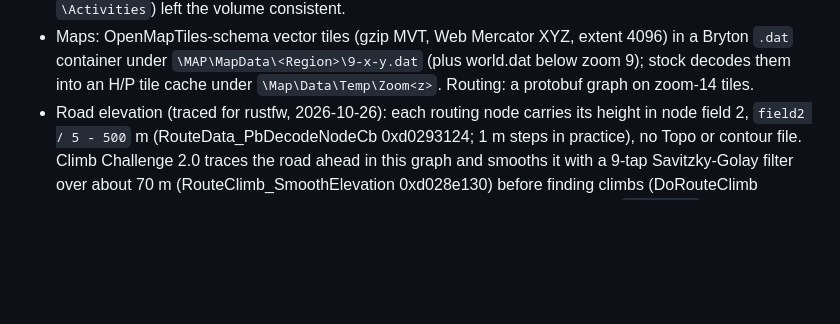
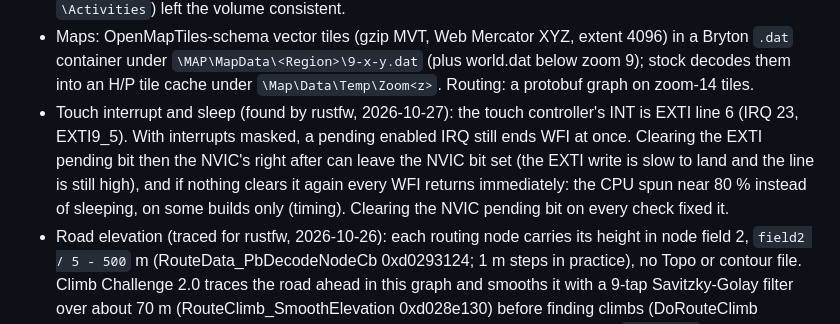
Before and after one commit to taladjidi/bryton-S510-mods, a Markdown page: docs/how-it-works.md, the part around the change. GitHub-like rendering; blank space fills up the shorter version.

Commit message:
how-it-works: a stuck touch IRQ pending bit keeps WFI from sleeping (found by rustfw)
Co-Authored-By: Claude Opus 5.5 <noreply@anthropic.com>
Claude-Session: https://claude.ai/code/session_011MBk7vBux9NSi9PK5FJG2f

```diff
--- a/docs/how-it-works.md
+++ b/docs/how-it-works.md
@@ -61,6 +61,11 @@ with the same base to follow along (see [../ghidra/README.md](../ghidra/README.m
 - Maps: OpenMapTiles-schema vector tiles (gzip MVT, Web Mercator XYZ, extent 4096) in a Bryton `.dat` container
   under `\MAP\MapData\<Region>\9-x-y.dat` (plus world.dat below zoom 9); stock decodes them into an H/P tile cache
   under `\Map\Data\Temp\Zoom<z>`. Routing: a protobuf graph on zoom-14 tiles.
+- Touch interrupt and sleep (found by rustfw, 2026-10-27): the touch controller's INT is EXTI line 6 (IRQ 23,
+  EXTI9_5). With interrupts masked, a pending enabled IRQ still ends WFI at once. Clearing the EXTI pending bit then
+  the NVIC's right after can leave the NVIC bit set (the EXTI write is slow to land and the line is still high), and
+  if nothing clears it again every WFI returns immediately: the CPU spun near 80 % instead of sleeping, on some builds
+  only (timing). Clearing the NVIC pending bit on every check fixed it.
 - Road elevation (traced for rustfw, 2026-10-26): each routing node carries its height in node field 2,
   `field2 / 5 - 500` m (RouteData_PbDecodeNodeCb 0xd0293124; 1 m steps in practice), no Topo or contour file. Climb
   Challenge 2.0 traces the road ahead in this graph and smooths it with a 9-tap Savitzky-Golay filter over about 70 m
```
